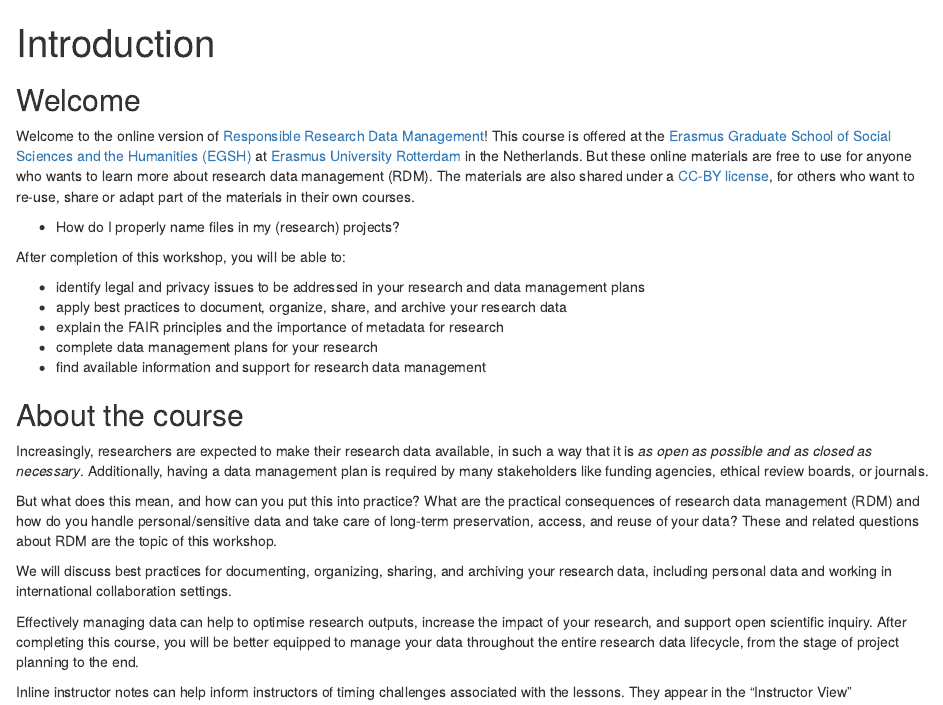
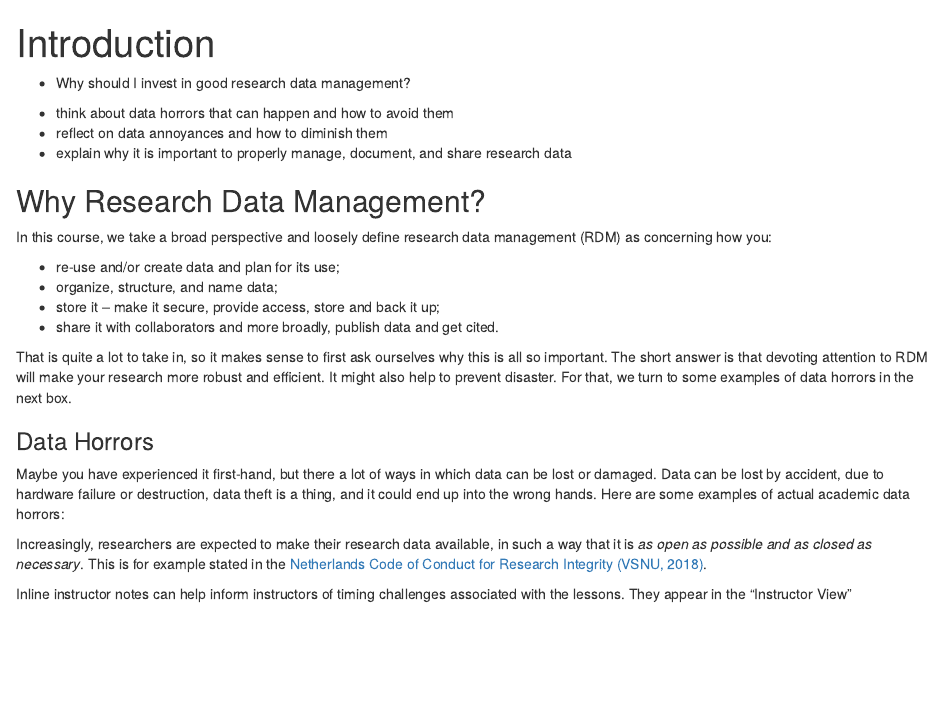
Before and after one commit to eduardklap/responsible-rdm, an R Markdown document (episodes/introduction.Rmd): the page in a window 1100 px wide, from its top. Rendered offline with R 4.5, knitr and Pandoc, with nearby package versions.

Commit message:
adjust setup + introduction

```diff
--- a/episodes/introduction.Rmd
+++ b/episodes/introduction.Rmd
@@ -4,35 +4,45 @@ teaching: 10
 exercises: 0
 ---
 
-## Welcome
-Welcome to the online version of [Responsible Research Data Management](https://www.egsh.eur.nl/doctoral-education/phd-course-guide/responsible-research-data-management-rdm/)! This course is offered at the [Erasmus Graduate School of Social Sciences and the Humanities (EGSH)](https://www.egsh.eur.nl/) at [Erasmus University Rotterdam](https://www.eur.nl/) in the Netherlands. But these online materials are free to use for anyone who wants to learn more about research data management (RDM). The materials are also shared under a [CC-BY license](https://eduardklap.github.io/responsible-rdm/LICENSE.html), for others who want to re-use, share or adapt part of the materials in their own courses.
-
 ::: questions
--   How do I properly name files in my (research) projects?
+-   Why should I invest in good research data management?
 :::
 
 ::::::::::::::::::::::::::::::::::::: objectives
 
-After completion of this workshop, you will be able to:
-
-- identify legal and privacy issues to be addressed in your research and data management plans
-- apply best practices to document, organize, share, and archive your research data
-- explain the FAIR principles and the importance of metadata for research
-- complete data management plans for your research
-- find available information and support for research data management
+- think about data horrors that can happen and how to avoid them
+- reflect on data annoyances and how to diminish them
+- explain why it is important to properly manage, document, and share research data
 
 ::::::::::::::::::::::::::::::::::::::::::::::::
 
 
-## About the course
+## Why Research Data Management?
 
-Increasingly, researchers are expected to make their research data available, in such a way that it is *as open as possible and as closed as necessary*. Additionally, having a data management plan is required by many stakeholders like funding agencies, ethical review boards, or journals.
+In this course, we take a broad perspective and loosely define research data management (RDM) as concerning how you:
 
-But what does this mean, and how can you put this into practice? What are the practical consequences of research data management (RDM) and how do you handle personal/sensitive data and take care of long-term preservation, access, and reuse of your data? These and related questions about RDM are the topic of this workshop.
+- re-use and/or create data and plan for its use;
+- organize, structure, and name data;
+- store it – make it secure, provide access, store and back it up;
+- share it with collaborators and more broadly, publish data and get cited.
 
-We will discuss best practices for documenting, organizing, sharing, and archiving your research data, including personal data and working in international collaboration settings.
+That is quite a lot to take in, so it makes sense to first ask ourselves why this is all so important. The short answer is that devoting attention to RDM will make your research more robust and efficient. It might also help to prevent disaster. For that, we turn to some examples of data horrors in the next box.
 
-Effectively managing data can help to optimise research outputs, increase the impact of your research, and support open scientific inquiry. After completing this course, you will be better equipped to manage your data throughout the entire research data lifecycle, from the stage of project planning to the end.
+::: prereq
+### Data Horrors
+
+Maybe you have experienced it first-hand, but there a lot of ways in which data can be lost or damaged. Data can be lost by accident, due to hardware failure or destruction, data theft is a thing, and it could end up into the wrong hands. Here are some examples of actual academic data horrors:
+
+
+
+
+:::
+
+
+
+Increasingly, researchers are expected to make their research data available, in such a way that it is *as open as possible and as closed as necessary*. This is for example stated in the [Netherlands Code of Conduct for Research Integrity (VSNU, 2018)](link).
+
+
 
 :::::::::::::::::::::::::::::::::::::::::::::::::::::::::::::::::::: instructor
 
```
Also changed, not shown: index.md (+1 -1 lines), learners/setup.md (+0 -3 lines).
